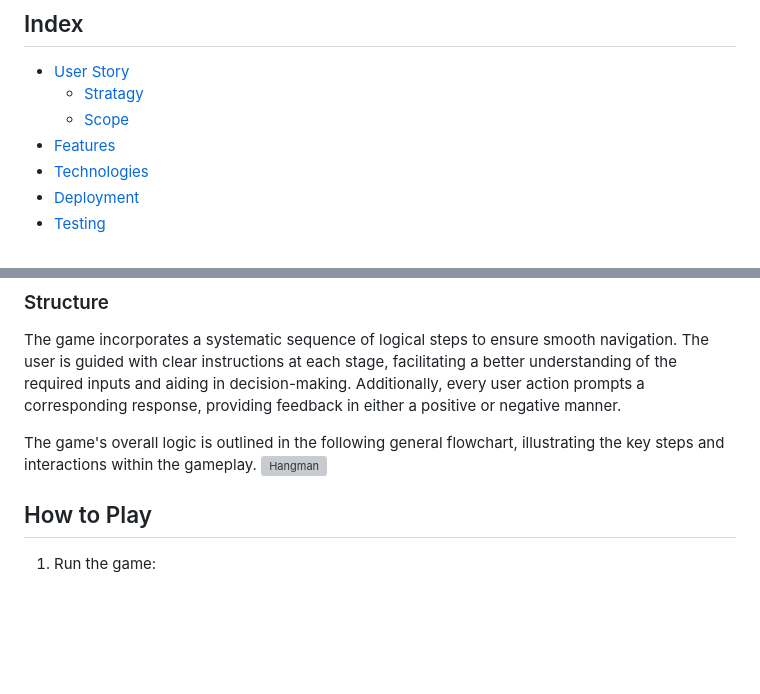
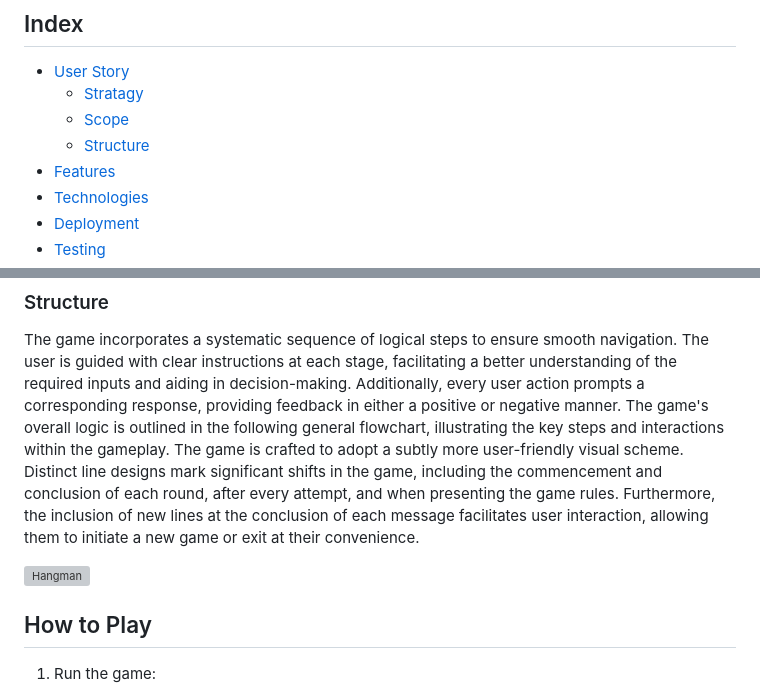
Before and after one commit to fh255/Hangman_guess, a Markdown page: README.md, 2 parts joined by grey strips. GitHub-like rendering; blank space fills up the shorter version; grey boxes are pictures that could not be loaded.

Commit message:
Update the structure

```diff
--- a/README.md
+++ b/README.md
@@ -12,6 +12,7 @@ Hangman - Guess the City in Germany is a text-based Python game where players at
 * [User Story](url)
    - [Stratagy](url)
    - [Scope](url)
+   - [Structure](url)
 * [Features](url)
 * [Technologies](url)
 * [Deployment](url)
@@ -44,8 +45,9 @@ So that the player can have an entertaining and challenging experience while tes
 ### Structure
 
 The game incorporates a systematic sequence of logical steps to ensure smooth navigation. The user is guided with clear instructions at each stage, facilitating a better understanding of the required inputs and aiding in decision-making. Additionally, every user action prompts a corresponding response, providing feedback in either a positive or negative manner.
+The game's overall logic is outlined in the following general flowchart, illustrating the key steps and interactions within the gameplay.
+The game is crafted to adopt a subtly more user-friendly visual scheme. Distinct line designs mark significant shifts in the game, including the commencement and conclusion of each round, after every attempt, and when presenting the game rules. Furthermore, the inclusion of new lines at the conclusion of each message facilitates user interaction, allowing them to initiate a new game or exit at their convenience.
 
-The game's overall logic is outlined in the following general flowchart, illustrating the key steps and interactions within the gameplay.
 ![Hangman](https://github.com/fh255/Hangman_guess/assets/34744096/9de26be3-dae1-4ba7-ae1b-97f2cc2ccbb8)
 
 
```
